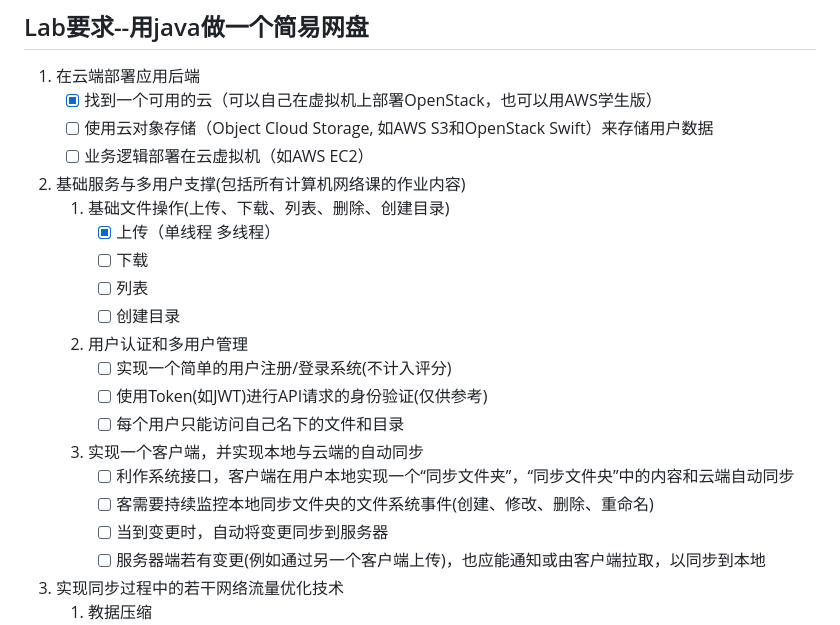
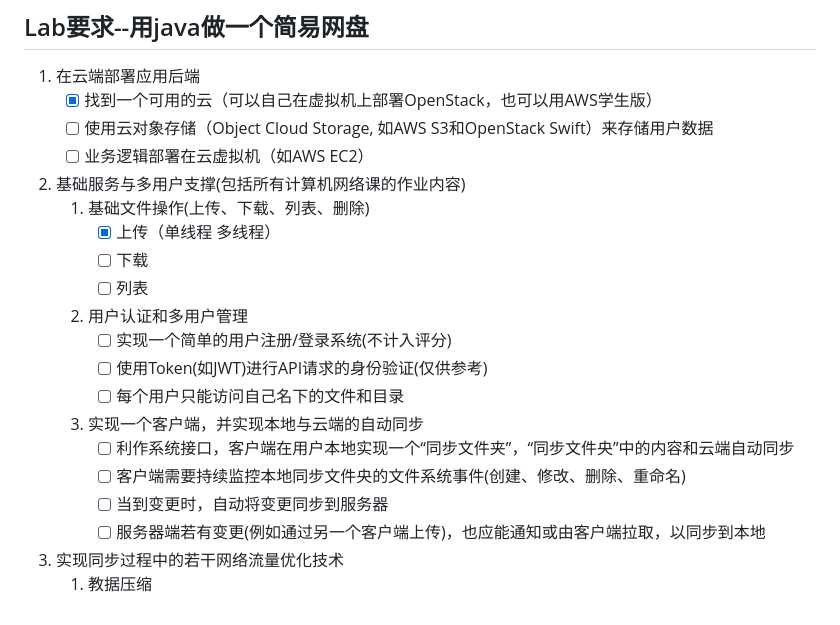
Before and after one commit to Frank-whw/EasyCloudDisk, a Markdown page: README.md, the part around the change. GitHub-like rendering.

Commit message:
docs: 创建目录暂时不考虑

```diff
--- a/README.md
+++ b/README.md
@@ -7,18 +7,17 @@ group hw for 'Cloud computing system'
 	- [ ] 使用云对象存储（Object Cloud Storage, 如AWS S3和OpenStack Swift）来存储用户数据
 	- [ ] 业务逻辑部署在云虚拟机（如AWS EC2）
 2. 基础服务与多用户支撑(包括所有计算机网络课的作业内容)
-	1. 基础文件操作(上传、下载、列表、删除、创建目录)
+	1. 基础文件操作(上传、下载、列表、删除)
 		- [x] 上传（单线程 多线程）
 		- [ ] 下载
 		- [ ] 列表
-		- [ ] 创建目录
 	2. 用户认证和多用户管理
 		- [ ] 实现一个简单的用户注册/登录系统(不计入评分)
 		- [ ] 使用Token(如JWT)进行API请求的身份验证(仅供参考)
 		- [ ] 每个用户只能访问自己名下的文件和目录
 	3. 实现一个客户端，并实现本地与云端的自动同步
 		- [ ] 利作系统接口，客户端在用户本地实现一个“同步文件夹”，“同步文件央”中的内容和云端自动同步
-		- [ ] 客需要持续监控本地同步文件央的文件系统事件(创建、修改、删除、重命名)
+		- [ ] 客户端需要持续监控本地同步文件央的文件系统事件(创建、修改、删除、重命名)
 		- [ ] 当到变更时，自动将变更同步到服务器
 		- [ ] 服务器端若有变更(例如通过另一个客户端上传)，也应能通知或由客户端拉取，以同步到本地
 3. 实现同步过程中的若干网络流量优化技术
```
